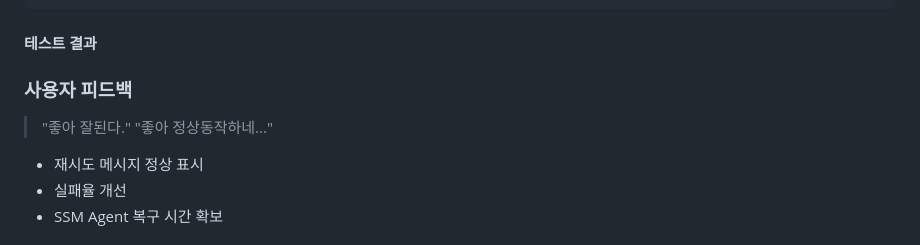
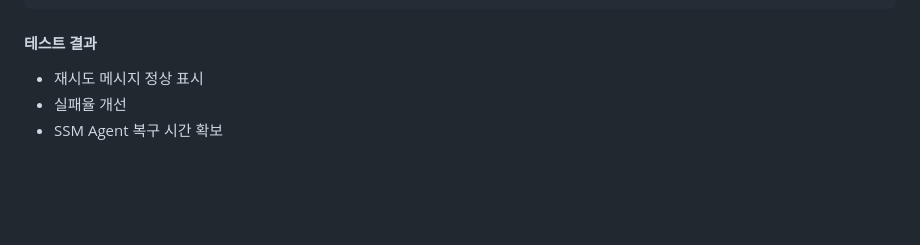
Before and after one commit to JSJ2337/AWS_CLI_Connect_tools, a Markdown page: work_history_v5.2.0_mac.md, the part around the change. Drawn GitHub-style; blank space fills up the shorter version.

Commit message:
style: 사용자 피드백 제거 및 최종 린트 경고 수정
변경사항:
- work_history: 사용자 피드백 섹션 제거
- CLAUDE.md: 코드 블록 언어 지정 (text)
- README_mac.md: 헤딩 주변 빈 줄 추가
- 모든 MD040, MD022, MD031 경고 해결

```diff
--- a/work_history_v5.2.0_mac.md
+++ b/work_history_v5.2.0_mac.md
@@ -259,11 +259,6 @@ git commit -m "fix: 배치 작업 재시도 로직 완전 수정
 
 #### 테스트 결과
 
-### 사용자 피드백
-
-> "좋아 잘된다."
-> "좋아 정상동작하네..."
-
 - 재시도 메시지 정상 표시
 - 실패율 개선
 - SSM Agent 복구 시간 확보
```
Also changed, not shown: CLAUDE.md (+2 -2 lines), README_mac.md (+3 -0 lines).
